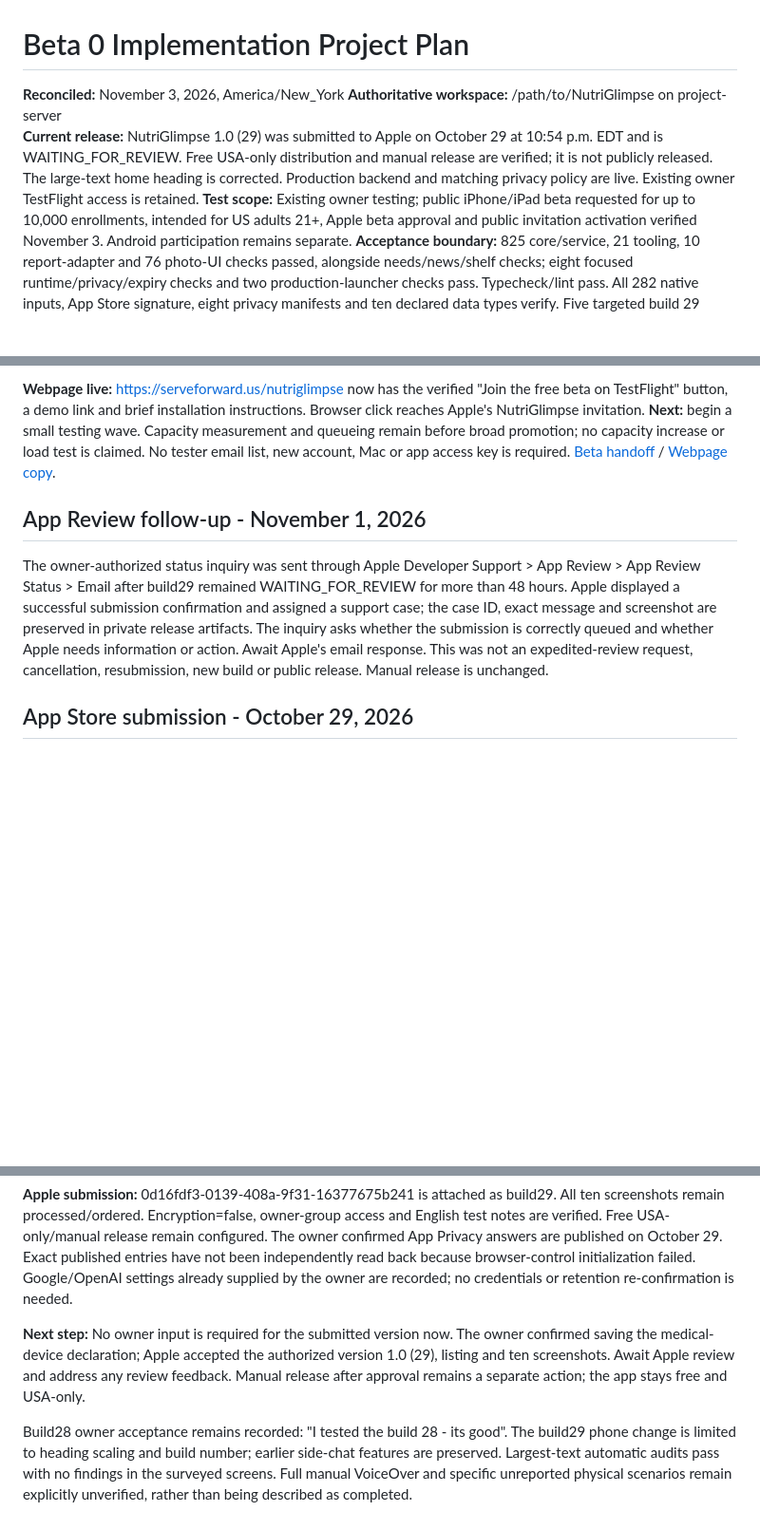
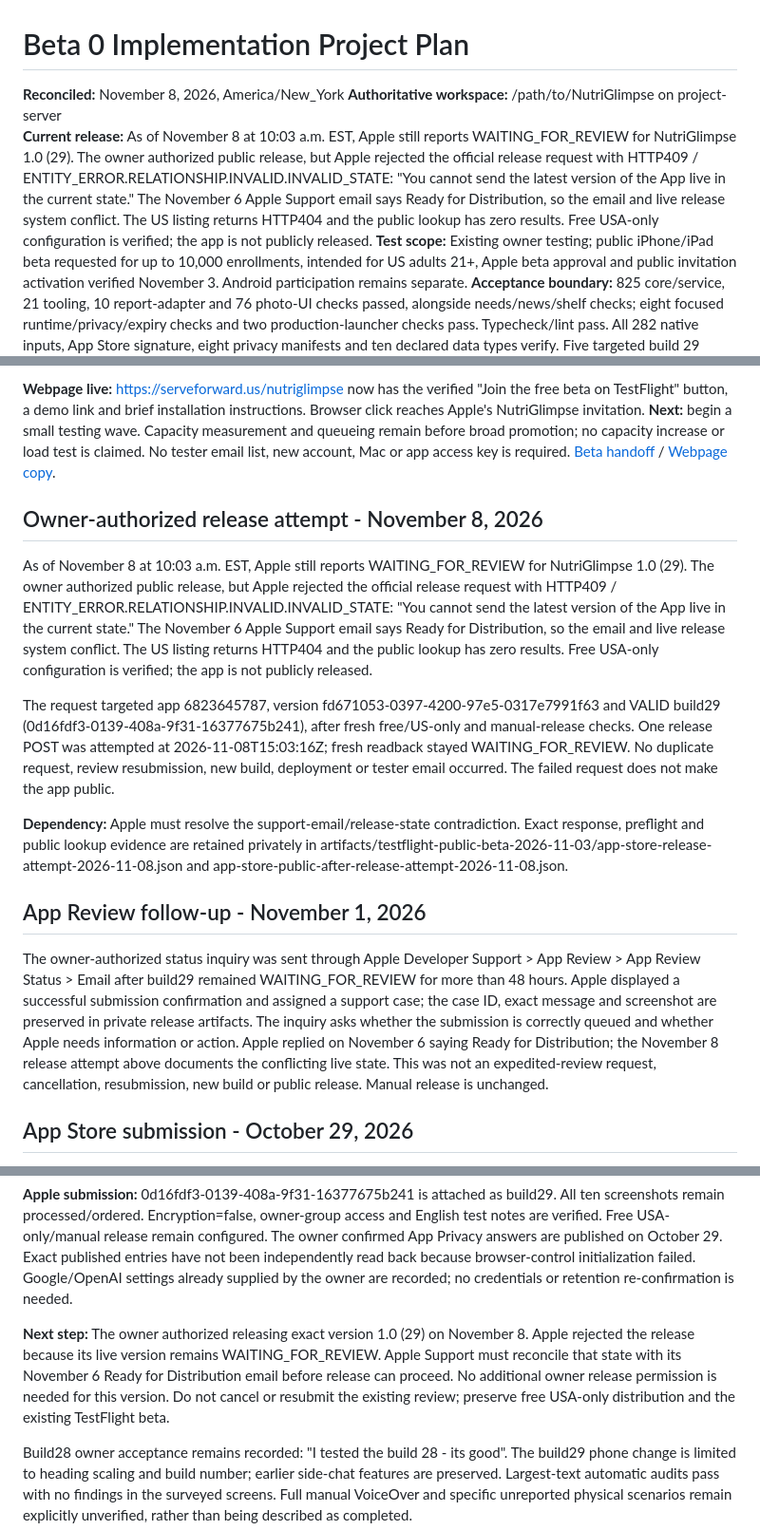
Before and after one commit to cankyIl/NutriGlimpse, a Markdown page: docs/ImplementationProjectPlanDocument.md, 3 parts joined by grey strips. Shown at 95% size. Rendered like a GitHub page; blank space fills up the shorter version.

```diff
--- a/docs/ImplementationProjectPlanDocument.md
+++ b/docs/ImplementationProjectPlanDocument.md
@@ -1,8 +1,8 @@
 # Beta 0 Implementation Project Plan
 
-**Reconciled:** November 3, 2026, America/New_York
+**Reconciled:** November 8, 2026, America/New_York
 **Authoritative workspace:** /path/to/NutriGlimpse on project-server
-**Current release:** NutriGlimpse 1.0 (29) was submitted to Apple on October 29 at 10:54 p.m. EDT and is WAITING_FOR_REVIEW. Free USA-only distribution and manual release are verified; it is not publicly released. The large-text home heading is corrected. Production backend and matching privacy policy are live. Existing owner TestFlight access is retained.
+**Current release:** As of November 8 at 10:03 a.m. EST, Apple still reports WAITING_FOR_REVIEW for NutriGlimpse 1.0 (29). The owner authorized public release, but Apple rejected the official release request with HTTP409 / ENTITY_ERROR.RELATIONSHIP.INVALID.INVALID_STATE: "You cannot send the latest version of the App live in the current state." The November 6 Apple Support email says Ready for Distribution, so the email and live release system conflict. The US listing returns HTTP404 and the public lookup has zero results. Free USA-only configuration is verified; the app is not publicly released.
 **Test scope:** Existing owner testing; public iPhone/iPad beta requested for up to 10,000 enrollments, intended for US adults 21+, Apple beta approval and public invitation activation verified November 3. Android participation remains separate.
 **Acceptance boundary:** 825 core/service, 21 tooling, 10 report-adapter and 76 photo-UI checks passed, alongside needs/news/shelf checks; eight focused runtime/privacy/expiry checks and two production-launcher checks pass. Typecheck/lint pass. All 282 native inputs, App Store signature, eight privacy manifests and ten declared data types verify. Five targeted build 29 simulator scenarios pass, including largest text on iPhone/iPad and profile persistence across installation over build 28. Native encrypted export and share cancellation also pass. The captured fictional-profile archive decrypts with the expected passphrase, rejects a wrong passphrase and is removed from the app cache when sharing closes. Full Files-picker restore on a physical phone remains untested. Build28 owner acceptance is retained. Full manual VoiceOver, physical interruption/permission testing and per-device iPhone X/17 acceptance are not newly claimed.
 
@@ -16,9 +16,17 @@ This is the active plan. It incorporates the [side-chat handoff](71-side-chat-ne
 
 **Webpage live:** [https://serveforward.us/nutriglimpse](https://serveforward.us/nutriglimpse) now has the verified "Join the free beta on TestFlight" button, a demo link and brief installation instructions. Browser click reaches Apple's NutriGlimpse invitation. **Next:** begin a small testing wave. Capacity measurement and queueing remain before broad promotion; no capacity increase or load test is claimed. No tester email list, new account, Mac or app access key is required. [Beta handoff](95-public-testflight-beta-2026-11-03.md) / [Webpage copy](app-store/public-beta-webpage-copy.txt).
 
+## Owner-authorized release attempt - November 8, 2026
+
+As of November 8 at 10:03 a.m. EST, Apple still reports WAITING_FOR_REVIEW for NutriGlimpse 1.0 (29). The owner authorized public release, but Apple rejected the official release request with HTTP409 / ENTITY_ERROR.RELATIONSHIP.INVALID.INVALID_STATE: "You cannot send the latest version of the App live in the current state." The November 6 Apple Support email says Ready for Distribution, so the email and live release system conflict. The US listing returns HTTP404 and the public lookup has zero results. Free USA-only configuration is verified; the app is not publicly released.
+
+The request targeted app 6823645787, version fd671053-0397-4200-97e5-0317e7991f63 and VALID build29 (0d16fdf3-0139-408a-9f31-16377675b241), after fresh free/US-only and manual-release checks. One release POST was attempted at 2026-11-08T15:03:16Z; fresh readback stayed WAITING_FOR_REVIEW. No duplicate request, review resubmission, new build, deployment or tester email occurred. The failed request does not make the app public.
+
+**Dependency:** Apple must resolve the support-email/release-state contradiction. Exact response, preflight and public lookup evidence are retained privately in artifacts/testflight-public-beta-2026-11-03/app-store-release-attempt-2026-11-08.json and app-store-public-after-release-attempt-2026-11-08.json.
+
 ## App Review follow-up - November 1, 2026
 
-The owner-authorized status inquiry was sent through Apple Developer Support > App Review > App Review Status > Email after build29 remained WAITING_FOR_REVIEW for more than 48 hours. Apple displayed a successful submission confirmation and assigned a support case; the case ID, exact message and screenshot are preserved in private release artifacts. The inquiry asks whether the submission is correctly queued and whether Apple needs information or action. Await Apple's email response. This was not an expedited-review request, cancellation, resubmission, new build or public release. Manual release is unchanged.
+The owner-authorized status inquiry was sent through Apple Developer Support > App Review > App Review Status > Email after build29 remained WAITING_FOR_REVIEW for more than 48 hours. Apple displayed a successful submission confirmation and assigned a support case; the case ID, exact message and screenshot are preserved in private release artifacts. The inquiry asks whether the submission is correctly queued and whether Apple needs information or action. Apple replied on November 6 saying Ready for Distribution; the November 8 release attempt above documents the conflicting live state. This was not an expedited-review request, cancellation, resubmission, new build or public release. Manual release is unchanged.
 
 ## App Store submission - October 29, 2026
 
@@ -32,7 +40,7 @@ The owner-authorized status inquiry was sent through Apple Developer Support > A
 
 **Apple submission:** 0d16fdf3-0139-408a-9f31-16377675b241 is attached as build29. All ten screenshots remain processed/ordered. Encryption=false, owner-group access and English test notes are verified. Free USA-only/manual release remain configured. The owner confirmed App Privacy answers are published on October 29. Exact published entries have not been independently read back because browser-control initialization failed. Google/OpenAI settings already supplied by the owner are recorded; no credentials or retention re-confirmation is needed.
 
-**Next step:** No owner input is required for the submitted version now. The owner confirmed saving the medical-device declaration; Apple accepted the authorized version 1.0 (29), listing and ten screenshots. Await Apple review and address any review feedback. Manual release after approval remains a separate action; the app stays free and USA-only.
+**Next step:** The owner authorized releasing exact version 1.0 (29) on November 8. Apple rejected the release because its live version remains WAITING_FOR_REVIEW. Apple Support must reconcile that state with its November 6 Ready for Distribution email before release can proceed. No additional owner release permission is needed for this version. Do not cancel or resubmit the existing review; preserve free USA-only distribution and the existing TestFlight beta.
 
 Build28 owner acceptance remains recorded: "I tested the build 28 - its good". The build29 phone change is limited to heading scaling and build number; earlier side-chat features are preserved. Largest-text automatic audits pass with no findings in the surveyed screens. Full manual VoiceOver and specific unreported physical scenarios remain explicitly unverified, rather than being described as completed.
 
```
Also changed, not shown: docs/94-app-store-finalization-2026-10-29.md (+11 -3 lines).
